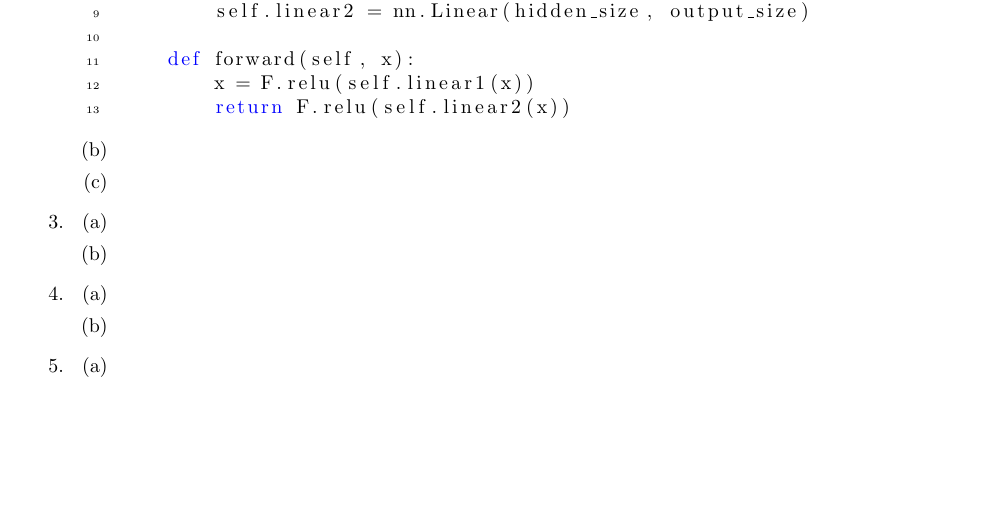
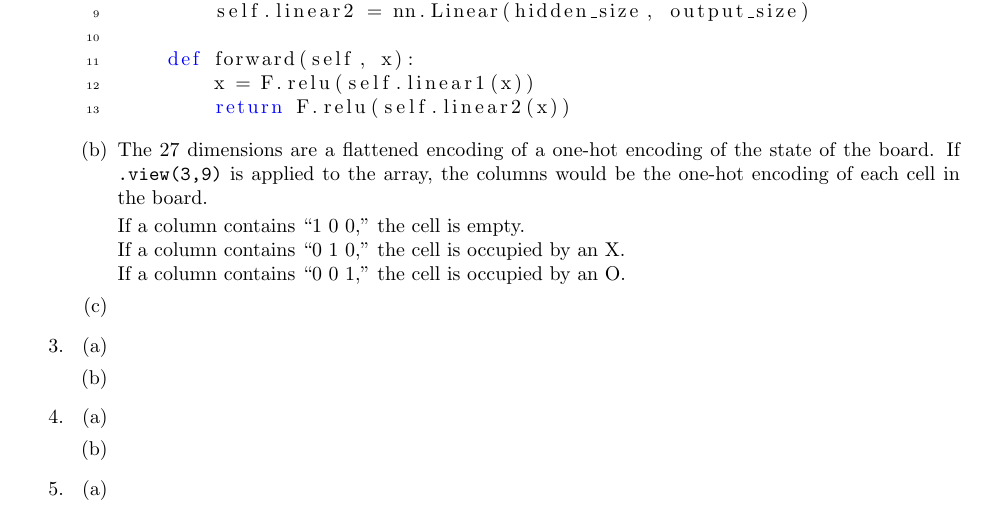
Before and after one commit to ivywireline/project4-reinforcement-learning, a LaTeX document (tictactoe.tex): part of page 3 of 3, cut so that both start at the same text, the shorter picture padded with empty space. Compiled offline with pdfLaTeX.

Commit message:
Finished q2b

```diff
--- a/tictactoe.tex
+++ b/tictactoe.tex
@@ -125,6 +125,15 @@ class Policy(nn.Module):
         return F.relu(self.linear2(x))
 \end{lstlisting}
 			\item %2b
+			The 27 dimensions are a flattened encoding of a one-hot encoding of the state of the board.
+			If \verb|.view(3,9)| is applied to the array, the columns would be the one-hot encoding of each cell in the board.
+
+			If a column contains ``1 0 0,'' the cell is empty.\\
+			If a column contains ``0 1 0,'' the cell is occupied by an X.\\
+			If a column contains ``0 0 1,'' the cell is occupied by an O.
+			%The function first creates a one-hot encoding of the state at each cell of the board, flattens it, then passes it into the Policy neural network.
+			%The function then samples a state from the output of the network, and calculates the loss function (in this case, log probability).
+			%The function then returns the chosen move (i.e. chosen next state) with its corresponding loss value.
 			\item %2c
 		\end{enumerate}
 		\item %3
```
Also changed, not shown: tictactoe.pdf.
